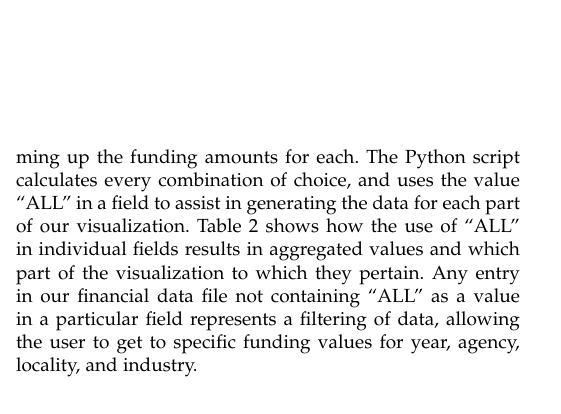
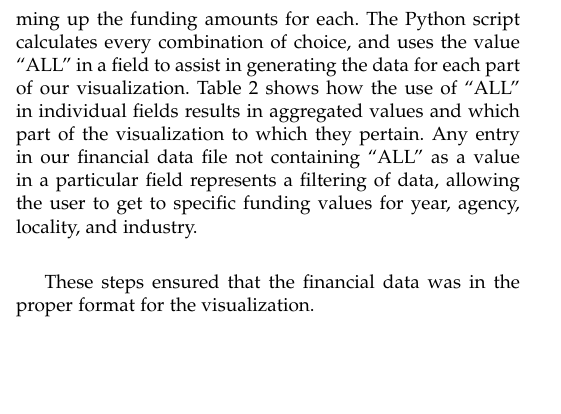
Before and after one commit to shawnmjones/hr-contracting, a LaTeX paper (report/CS825InfoVisSpring2015NeblittJones.tex): part of one column of page 4 of 5, cut so that both start at the same text, the shorter picture padded with empty space. Compiled offline with pdfLaTeX.

Commit message:
finishing financial data section draft 1

```diff
--- a/report/CS825InfoVisSpring2015NeblittJones.tex
+++ b/report/CS825InfoVisSpring2015NeblittJones.tex
@@ -812,6 +812,8 @@ subaward\_fiscal\_year                   & year
 
 Once we had cleaned CSV files for each year, we then used a Python script, as shown in Figure  to compute all possible combinations of Agency, Year, and Locality, summing up the funding amounts for each.  The Python script calculates every combination of choice, and uses the value ``ALL'' in a field to assist in generating the data for each part of our visualization.  Table \ref{tab:use-of-all} shows how the use of ``ALL'' in individual fields results in aggregated values and which part of the visualization to which they pertain.  Any entry in our financial data file not containing ``ALL'' as a value in a particular field represents a filtering of data, allowing the user to get to specific funding values for year, agency, locality, and industry.
 
+These steps ensured that the financial data was in the proper format for the visualization.
+
 \begin{table}[t]
 \centering
 \begin{tabular}{l | l | l}
```
Also changed, not shown: report/CS825InfoVisSpring2015NeblittJones.tex (3 more changed lines).
